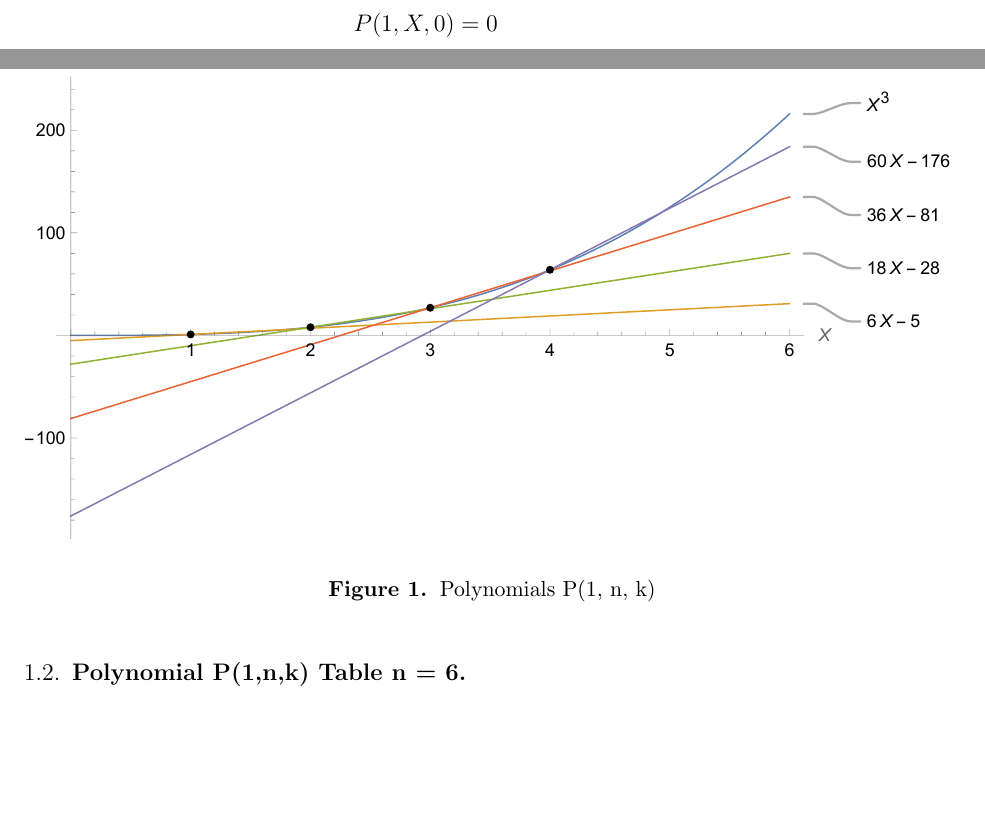
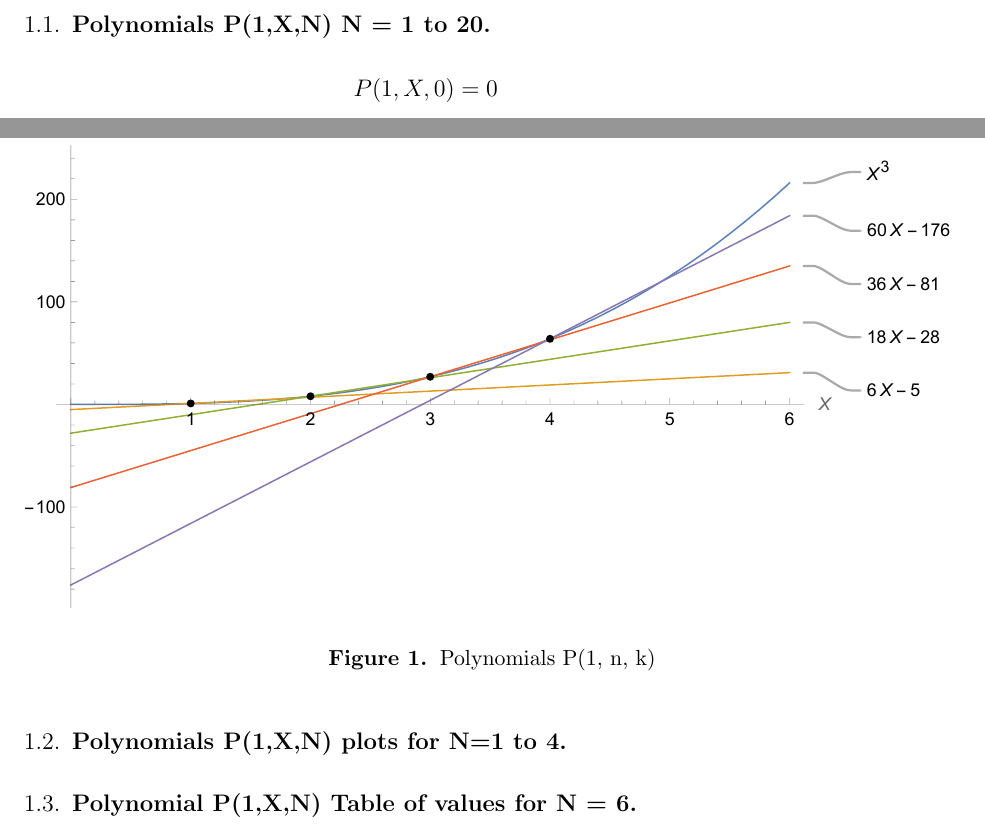
Before and after one commit to kolosovpetro/PlotsOfClosedForms, a LaTeX paper (src/PlotsOfClosedForms.tex, which reads src/sections/01_polynomials_p_1_n_k.tex, src/sections/01_polynomials_p_1_n_k_plots_n_1_4.tex): two parts of pages 3 and 4 of 20, joined at a grey line, cut at the place of the change, the shorter picture padded with empty space. Compiled offline with pdfLaTeX.

Commit message:
move figure to subsection

```diff
--- a/src/PlotsOfClosedForms.tex
+++ b/src/PlotsOfClosedForms.tex
@@ -151,10 +151,13 @@
         \polynomialQ{m}{N-1}{N} &= (N-1)^{2m+1} + 1 \quad \quad (verified)
     \end{align*}
 
-    \subsection{Polynomials P(1,n,k)}
+    \subsection{Polynomials P(1,X,N) N = 1 to 20}
     \input{sections/01_polynomials_p_1_n_k}
 
-    \subsection{Polynomial P(1,n,k) Table n = 6}
+    \subsection{Polynomials P(1,X,N) plots for N=1 to 4}
+    \input{sections/01_polynomials_p_1_n_k_plots_n_1_4}
+
+    \subsection{Polynomial P(1,X,N) Table of values for N = 6}
     \input{sections/01_polynomials_p_1_table_n6}
 
     \subsection{Polynomials Q(1,n,k)}
--- a/src/sections/01_polynomials_p_1_n_k.tex
+++ b/src/sections/01_polynomials_p_1_n_k.tex
@@ -22,8 +21,3 @@
     \polynomialP{1}{X}{19} &= 1140X - 14801 \\
     \polynomialP{1}{X}{20} &= 1260X - 17200
 \end{align*}
-\begin{figure}[H]
-    \centering
-    \includegraphics[width=1\textwidth]{sections/images/01_cubes_with_p_1_n_k}
-    ~\caption{Polynomials P(1, n, k)}\label{fig:figure}
-\end{figure}
--- /dev/null
+++ b/src/sections/01_polynomials_p_1_n_k_plots_n_1_4.tex
@@ -0,0 +1,5 @@
+\begin{figure}[H]
+    \centering
+    \includegraphics[width=1\textwidth]{sections/images/01_cubes_with_p_1_n_k}
+    ~\caption{Polynomials P(1, n, k)}\label{fig:figure}
+\end{figure}
```
Also changed, not shown: out/PlotsOfClosedForms.pdf, src/sections/01_polynomials_p_1_n_k.tex (1 more changed lines).
